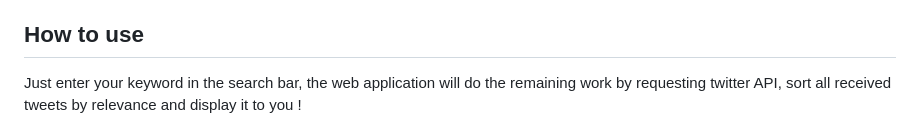
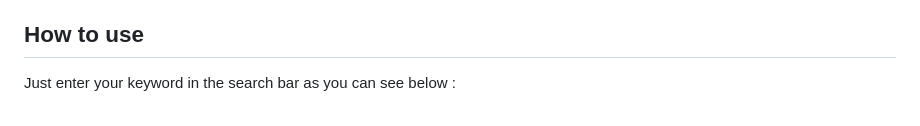
Before and after one commit to tuhinmas/twitmining, a Markdown page: README.md, the part around the change printed below. Rendered like a GitHub page.

Commit message:
update readme with gifs

```diff
--- a/README.md
+++ b/README.md
@@ -10,5 +10,5 @@ Imagine that it is possible to capture this information, to keep only the parts
 
 ## How to use
 
-Just enter your keyword in the search bar, the web application will do the remaining work by requesting twitter API, sort all received tweets by relevance and display it to you !
+Just enter your keyword in the search bar as you can see below :
 
```
Also changed, not shown: other parts of README.md (+9 -1 lines), img/twitmining.gif (added), 2 other files.
